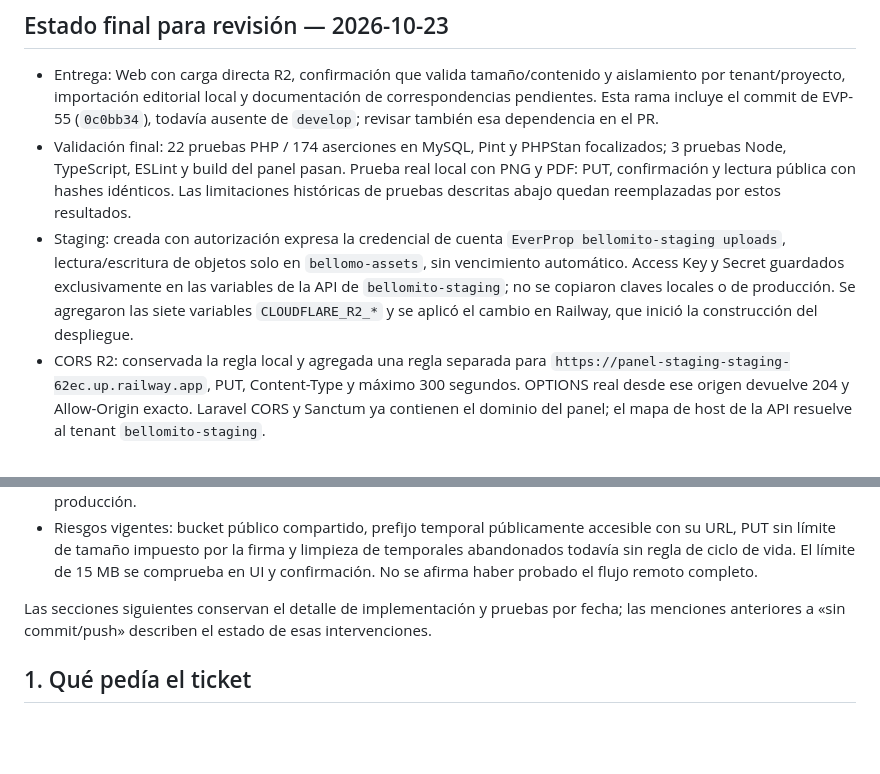
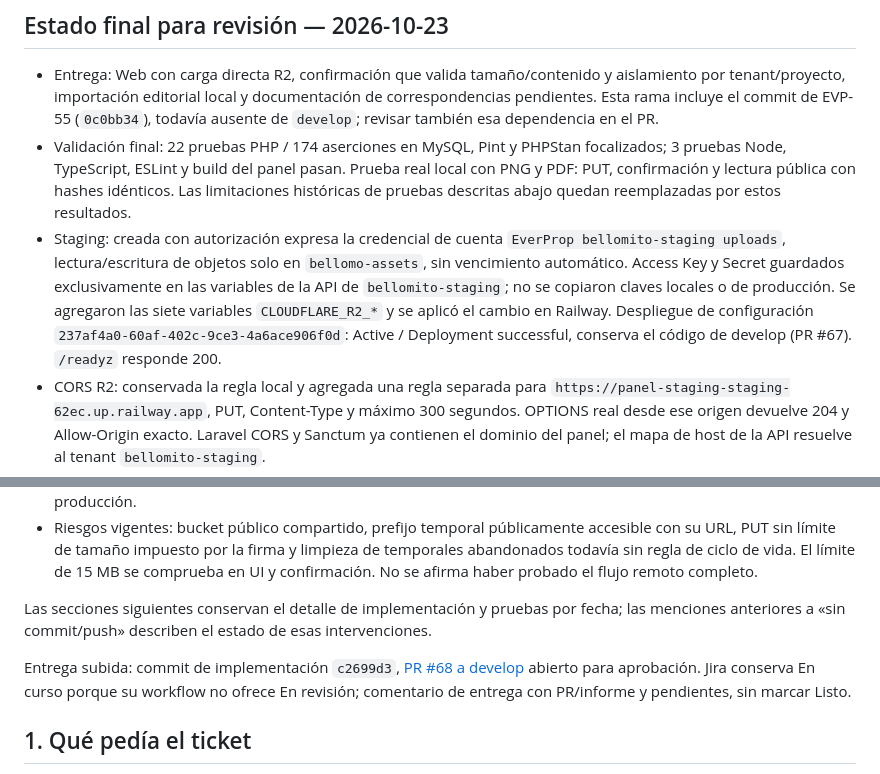
Before and after one commit to maurocentu26/EverProp-Bellomo, a Markdown page: docs/tickets/EVP-56-multimedia-cloudflare-r2.md, 2 parts joined by grey strips. GitHub-like rendering; blank space fills up the shorter version.

Commit message:
EVP-56: registrar PR y despliegue de configuración verificado

```diff
--- a/docs/tickets/EVP-56-multimedia-cloudflare-r2.md
+++ b/docs/tickets/EVP-56-multimedia-cloudflare-r2.md
@@ -6,7 +6,7 @@ Rama `ticket/EVP-56-multimedia-cloudflare-r2` · 2026-10-22 · Asignado a Mauro
 
 - Entrega: Web con carga directa R2, confirmación que valida tamaño/contenido y aislamiento por tenant/proyecto, importación editorial local y documentación de correspondencias pendientes. Esta rama incluye el commit de EVP-55 (`0c0bb34`), todavía ausente de `develop`; revisar también esa dependencia en el PR.
 - Validación final: 22 pruebas PHP / 174 aserciones en MySQL, Pint y PHPStan focalizados; 3 pruebas Node, TypeScript, ESLint y build del panel pasan. Prueba real local con PNG y PDF: PUT, confirmación y lectura pública con hashes idénticos. Las limitaciones históricas de pruebas descritas abajo quedan reemplazadas por estos resultados.
-- Staging: creada con autorización expresa la credencial de cuenta `EverProp bellomito-staging uploads`, lectura/escritura de objetos solo en `bellomo-assets`, sin vencimiento automático. Access Key y Secret guardados exclusivamente en las variables de la API de `bellomito-staging`; no se copiaron claves locales o de producción. Se agregaron las siete variables `CLOUDFLARE_R2_*` y se aplicó el cambio en Railway, que inició la construcción del despliegue.
+- Staging: creada con autorización expresa la credencial de cuenta `EverProp bellomito-staging uploads`, lectura/escritura de objetos solo en `bellomo-assets`, sin vencimiento automático. Access Key y Secret guardados exclusivamente en las variables de la API de `bellomito-staging`; no se copiaron claves locales o de producción. Se agregaron las siete variables `CLOUDFLARE_R2_*` y se aplicó el cambio en Railway. Despliegue de configuración `237af4a0-60af-402c-9ce3-4a6ace906f0d`: Active / Deployment successful, conserva el código de develop (PR #67). `/readyz` responde 200.
 - CORS R2: conservada la regla local y agregada una regla separada para `https://panel-staging-staging-62ec.up.railway.app`, PUT, Content-Type y máximo 300 segundos. OPTIONS real desde ese origen devuelve 204 y Allow-Origin exacto. Laravel CORS y Sanctum ya contienen el dominio del panel; el mapa de host de la API resuelve al tenant `bellomito-staging`.
 - Se agregó en `AGENTS.md` la regla de accesos por entorno: verificar dominios, CORS, tenant, Sanctum/cookies y proveedores; secretos solo en el gestor del entorno. Toda propuesta de producción debe recordar verificar/configurar sus accesos antes de desplegar.
 - Antes de desplegar el código nuevo: aprobar e integrar el PR, comprobar/aplicar con autorización el forward `2026-10-22.001_project_landing.sql` si falta y verificar la carga completa desde el navegador de staging. No se aplicó SQL remoto ni se importaron los UUID/datos reales del manifiesto local en staging. Push/PR no equivalen a publicar el módulo.
@@ -14,6 +14,8 @@ Rama `ticket/EVP-56-multimedia-cloudflare-r2` · 2026-10-22 · Asignado a Mauro
 - Riesgos vigentes: bucket público compartido, prefijo temporal públicamente accesible con su URL, PUT sin límite de tamaño impuesto por la firma y limpieza de temporales abandonados todavía sin regla de ciclo de vida. El límite de 15 MB se comprueba en UI y confirmación. No se afirma haber probado el flujo remoto completo.
 
 Las secciones siguientes conservan el detalle de implementación y pruebas por fecha; las menciones anteriores a «sin commit/push» describen el estado de esas intervenciones.
+
+Entrega subida: commit de implementación `c2699d3`, [PR #68 a develop](https://github.com/maurocentu26/EverProp-Bellomo/pull/68) abierto para aprobación. Jira conserva En curso porque su workflow no ofrece En revisión; comentario de entrega con PR/informe y pendientes, sin marcar Listo.
 
 ## 1. Qué pedía el ticket
 
```
